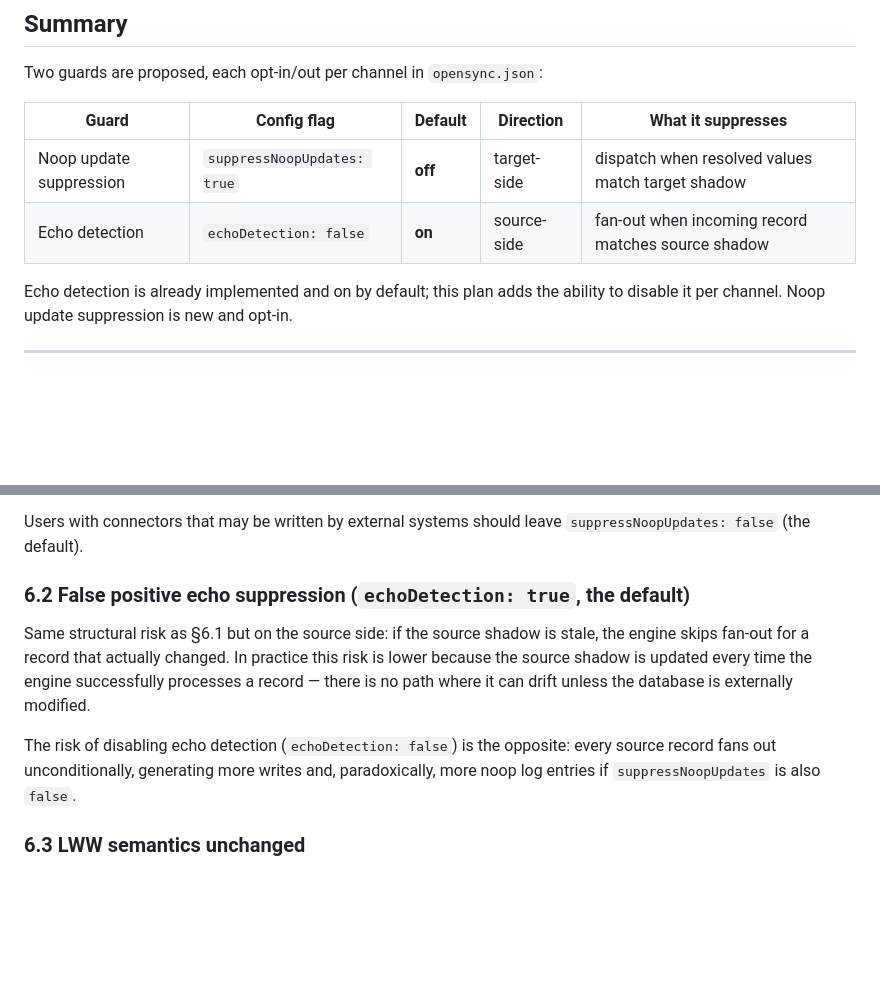
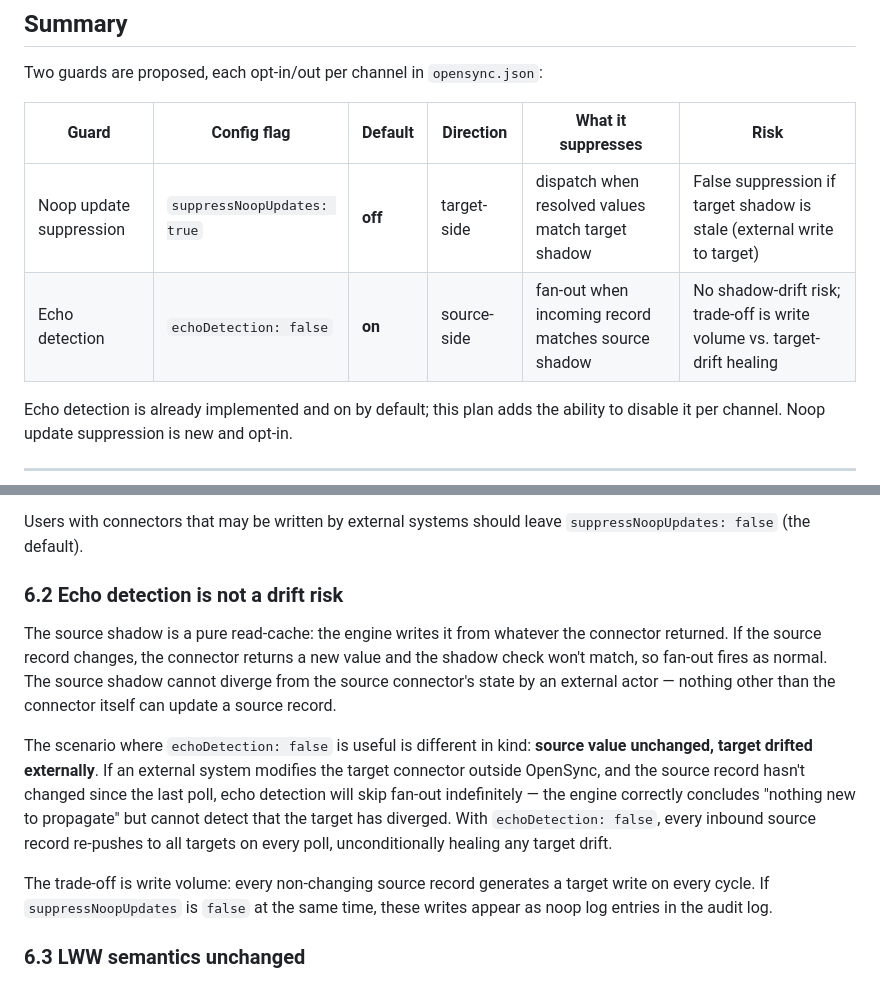
Before and after one commit to BaardBouvet/opensync, a Markdown page: plans/engine/PLAN_NOOP_UPDATE_SUPPRESSION.md, 2 parts joined by grey strips. GitHub-like rendering; blank space fills up the shorter version.

Commit message:
plan(engine): correct echo detection risk analysis
Echo detection is not a drift risk — the source shadow is a pure read-cache that
cannot diverge from the source. The actual use case for echoDetection: false is
unconditional target healing when the target has been modified externally and the
source record hasn't changed.

```diff
--- a/plans/engine/PLAN_NOOP_UPDATE_SUPPRESSION.md
+++ b/plans/engine/PLAN_NOOP_UPDATE_SUPPRESSION.md
@@ -12,10 +12,10 @@ the value written to the connector was identical to what was already there.
 
 Two guards are proposed, each opt-in/out per channel in `opensync.json`:
 
-| Guard | Config flag | Default | Direction | What it suppresses |
-|-------|------------|---------|-----------|-------------------|
-| Noop update suppression | `suppressNoopUpdates: true` | **off** | target-side | dispatch when resolved values match target shadow |
-| Echo detection | `echoDetection: false` | **on** | source-side | fan-out when incoming record matches source shadow |
+| Guard | Config flag | Default | Direction | What it suppresses | Risk |
+|-------|------------|---------|-----------|-------------------|------|
+| Noop update suppression | `suppressNoopUpdates: true` | **off** | target-side | dispatch when resolved values match target shadow | False suppression if target shadow is stale (external write to target) |
+| Echo detection | `echoDetection: false` | **on** | source-side | fan-out when incoming record matches source shadow | No shadow-drift risk; trade-off is write volume vs. target-drift healing |
 
 Echo detection is already implemented and on by default; this plan adds the ability to
 disable it per channel. Noop update suppression is new and opt-in.
@@ -241,16 +241,25 @@ it has no way to distinguish "same as shadow" from "actually current on the targ
 Users with connectors that may be written by external systems should leave
 `suppressNoopUpdates: false` (the default).
 
-### 6.2 False positive echo suppression (`echoDetection: true`, the default)
+### 6.2 Echo detection is not a drift risk
 
-Same structural risk as §6.1 but on the source side: if the source shadow is stale, the
-engine skips fan-out for a record that actually changed. In practice this risk is lower
-because the source shadow is updated every time the engine successfully processes a
-record — there is no path where it can drift unless the database is externally modified.
+The source shadow is a pure read-cache: the engine writes it from whatever the connector
+returned. If the source record changes, the connector returns a new value and the shadow
+check won't match, so fan-out fires as normal. The source shadow cannot diverge from the
+source connector's state by an external actor — nothing other than the connector itself
+can update a source record.
 
-The risk of disabling echo detection (`echoDetection: false`) is the opposite: every
-source record fans out unconditionally, generating more writes and, paradoxically,
-more noop log entries if `suppressNoopUpdates` is also `false`.
+The scenario where `echoDetection: false` is useful is different in kind: **source value
+unchanged, target drifted externally**. If an external system modifies the target connector
+outside OpenSync, and the source record hasn't changed since the last poll, echo detection
+will skip fan-out indefinitely — the engine correctly concludes "nothing new to propagate"
+but cannot detect that the target has diverged. With `echoDetection: false`, every inbound
+source record re-pushes to all targets on every poll, unconditionally healing any target
+drift.
+
+The trade-off is write volume: every non-changing source record generates a target write
+on every cycle. If `suppressNoopUpdates` is `false` at the same time, these writes appear
+as noop log entries in the audit log.
 
 ### 6.3 LWW semantics unchanged
 
```
